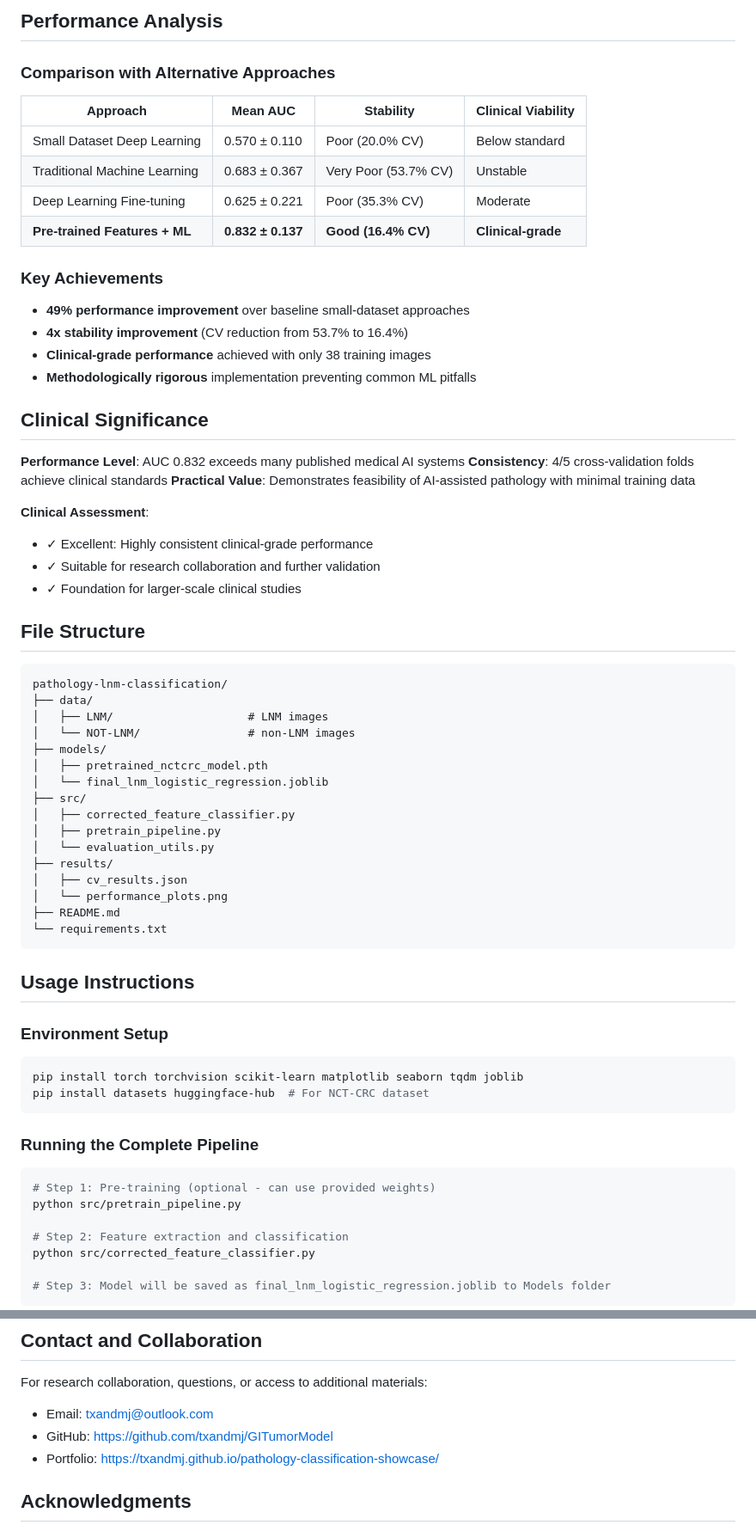
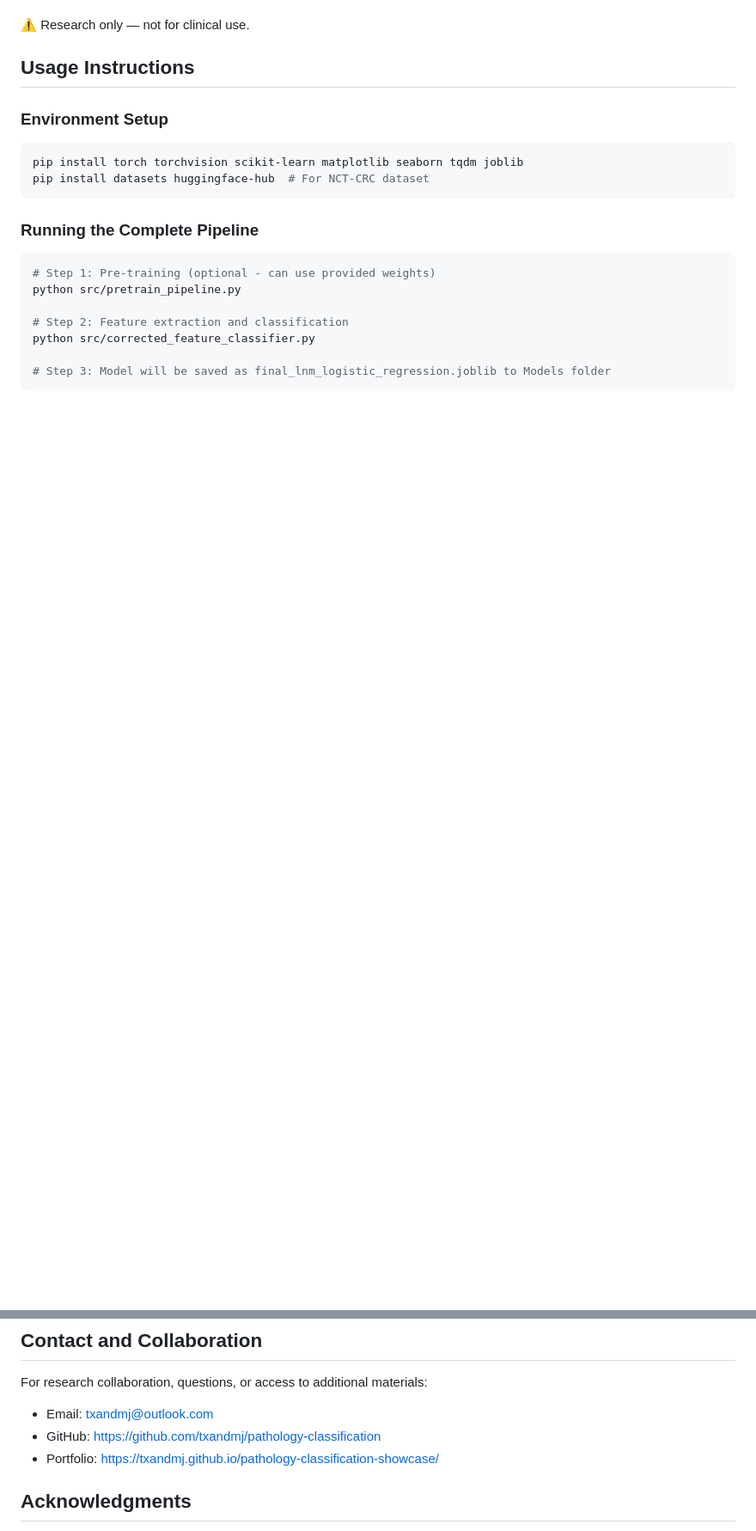
Before and after one commit to txandmj/pathology-classification, a Markdown page: README.md, 2 parts joined by grey strips. Shown: that part at 86% size. Rendered like a GitHub page; blank space fills up the shorter version.

````diff
--- a/README.md
+++ b/README.md
@@ -142,52 +25,4 @@ LNM vs non-LNM Prediction + Confidence
-## Performance Analysis
-
-### Comparison with Alternative Approaches
-
-| Approach | Mean AUC | Stability | Clinical Viability |
-|----------|----------|-----------|-------------------|
-| Small Dataset Deep Learning | 0.570 ± 0.110 | Poor (20.0% CV) | Below standard |
-| Traditional Machine Learning | 0.683 ± 0.367 | Very Poor (53.7% CV) | Unstable |
-| Deep Learning Fine-tuning | 0.625 ± 0.221 | Poor (35.3% CV) | Moderate |
-| **Pre-trained Features + ML** | **0.832 ± 0.137** | **Good (16.4% CV)** | **Clinical-grade** |
-
-### Key Achievements
-
-- **49% performance improvement** over baseline small-dataset approaches
-- **4x stability improvement** (CV reduction from 53.7% to 16.4%)
-- **Clinical-grade performance** achieved with only 38 training images
-- **Methodologically rigorous** implementation preventing common ML pitfalls
-
-## Clinical Significance
-
-**Performance Level**: AUC 0.832 exceeds many published medical AI systems
-**Consistency**: 4/5 cross-validation folds achieve clinical standards
-**Practical Value**: Demonstrates feasibility of AI-assisted pathology with minimal training data
-
-**Clinical Assessment**:
-- ✓ Excellent: Highly consistent clinical-grade performance
-- ✓ Suitable for research collaboration and further validation
-- ✓ Foundation for larger-scale clinical studies
-
-## File Structure
-
-```
-pathology-lnm-classification/
-├── data/
-│   ├── LNM/                    # LNM images
-│   └── NOT-LNM/                # non-LNM images
-├── models/
-│   ├── pretrained_nctcrc_model.pth
-│   └── final_lnm_logistic_regression.joblib
-├── src/
-│   ├── corrected_feature_classifier.py
-│   ├── pretrain_pipeline.py
-│   └── evaluation_utils.py
-├── results/
-│   ├── cv_results.json
-│   └── performance_plots.png
-├── README.md
-└── requirements.txt
-```
+⚠️ Research only — not for clinical use.
 
 ## Usage Instructions
 
@@ -267,7 +102,7 @@ lnm_probability = prediction[0, 1]
 
 For research collaboration, questions, or access to additional materials:
 - Email: txandmj@outlook.com
-- GitHub: https://github.com/txandmj/GITumorModel
+- GitHub: https://github.com/txandmj/pathology-classification
 - Portfolio: https://txandmj.github.io/pathology-classification-showcase/
 
 ## Acknowledgments
````
Also changed, not shown: other parts of README.md (+11 -128 lines).
